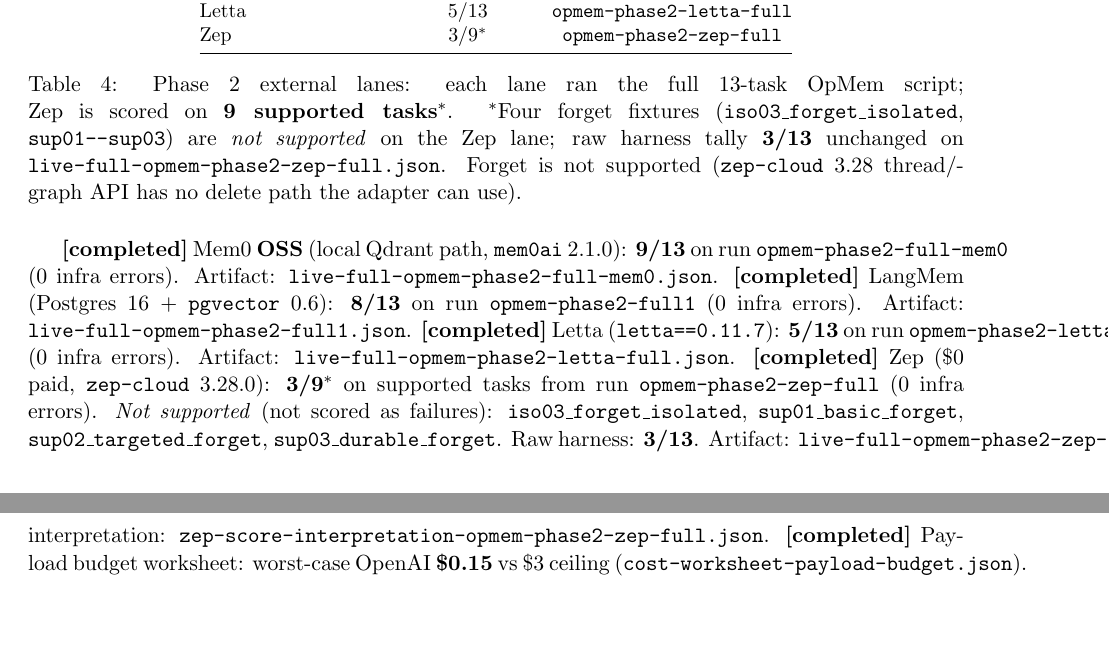
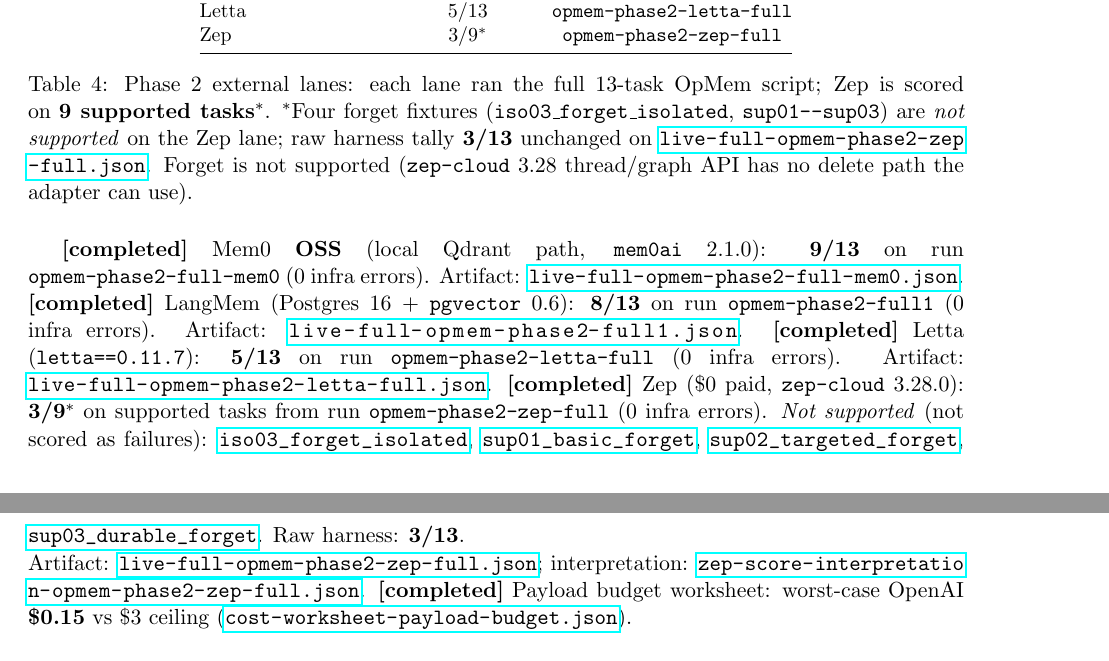
Before and after one commit to tryvinci/brainy, a LaTeX paper (docs/research/opmem/paper/main.tex, which reads docs/research/opmem/paper/generated/external-lanes.tex): two parts of pages 4 and 5 of 6, joined at a grey line, cut so that both start at the same text, the shorter picture padded with empty space. Compiled offline with pdfLaTeX.

Commit message:
docs(opmem): break long artifact paths under Table 4
Add xurl \artifact macro and sloppy evidence block; use breakable
paths for live-full JSON names and Zep fixture ids. Rebuild PDF.

Co-authored-by: aria <aria@engramhq.com>

```diff
--- a/docs/research/opmem/paper/generated/external-lanes.tex
+++ b/docs/research/opmem/paper/generated/external-lanes.tex
@@ -13,12 +13,14 @@
 Zep & 3/9$^{*}$ & \texttt{opmem-phase2-zep-full} \\
 \bottomrule
 \end{tabular}
-\caption{Phase~2 external lanes: each lane ran the full 13-task OpMem script; Zep is scored on \textbf{9 supported tasks}$^{*}$. $^{*}$Four forget fixtures (\texttt{iso03\_forget\_isolated}, \texttt{sup01--sup03}) are \emph{not supported} on the Zep lane; raw harness tally \textbf{3/13} unchanged on \texttt{live-full-opmem-phase2-zep-full.json}. Forget is not supported (\texttt{zep-cloud} 3.28 thread/graph API has no delete path the adapter can use).}
+\caption{Phase~2 external lanes: each lane ran the full 13-task OpMem script; Zep is scored on \textbf{9 supported tasks}$^{*}$. $^{*}$Four forget fixtures (\texttt{iso03\_forget\_isolated}, \texttt{sup01--sup03}) are \emph{not supported} on the Zep lane; raw harness tally \textbf{3/13} unchanged on \artifact{live-full-opmem-phase2-zep-full.json}. Forget is not supported (\texttt{zep-cloud} 3.28 thread/graph API has no delete path the adapter can use).}
 \label{tab:external-lanes}
 \end{table}
 
-\evidence{completed}{Mem0 \textbf{OSS} (local Qdrant path, \texttt{mem0ai} 2.1.0): \textbf{9/13} on run \texttt{opmem-phase2-full-mem0} (0 infra errors). Artifact: \texttt{live-full-opmem-phase2-full-mem0.json}.}
-\evidence{completed}{LangMem (Postgres 16 + \texttt{pgvector} 0.6): \textbf{8/13} on run \texttt{opmem-phase2-full1} (0 infra errors). Artifact: \texttt{live-full-opmem-phase2-full1.json}.}
-\evidence{completed}{Letta (\texttt{letta==0.11.7}): \textbf{5/13} on run \texttt{opmem-phase2-letta-full} (0 infra errors). Artifact: \texttt{live-full-opmem-phase2-letta-full.json}.}
-\evidence{completed}{Zep (\$0 paid, \texttt{zep-cloud} 3.28.0): \textbf{3/9$^{*}$} on supported tasks from run \texttt{opmem-phase2-zep-full} (0 infra errors). \emph{Not supported} (not scored as failures): \texttt{iso03\_forget\_isolated}, \texttt{sup01\_basic\_forget}, \texttt{sup02\_targeted\_forget}, \texttt{sup03\_durable\_forget}. Raw harness: \textbf{3/13}. Artifact: \texttt{live-full-opmem-phase2-zep-full.json}; interpretation: \texttt{zep-score-interpretation-opmem-phase2-zep-full.json}.}
-\evidence{completed}{Payload budget worksheet: worst-case OpenAI \textbf{\$0.15} vs \$3 ceiling (\texttt{cost-worksheet-payload-budget.json}).}
+{\sloppy
+\evidence{completed}{Mem0 \textbf{OSS} (local Qdrant path, \texttt{mem0ai} 2.1.0): \textbf{9/13} on run \texttt{opmem-phase2-full-mem0} (0 infra errors). Artifact: \artifact{live-full-opmem-phase2-full-mem0.json}.}
+\evidence{completed}{LangMem (Postgres 16 + \texttt{pgvector} 0.6): \textbf{8/13} on run \texttt{opmem-phase2-full1} (0 infra errors). Artifact: \artifact{live-full-opmem-phase2-full1.json}.}
+\evidence{completed}{Letta (\texttt{letta==0.11.7}): \textbf{5/13} on run \texttt{opmem-phase2-letta-full} (0 infra errors). Artifact: \artifact{live-full-opmem-phase2-letta-full.json}.}
+\evidence{completed}{Zep (\$0 paid, \texttt{zep-cloud} 3.28.0): \textbf{3/9$^{*}$} on supported tasks from run \texttt{opmem-phase2-zep-full} (0 infra errors). \emph{Not supported} (not scored as failures): \artifact{iso03\_forget\_isolated}, \artifact{sup01\_basic\_forget}, \artifact{sup02\_targeted\_forget}, \artifact{sup03\_durable\_forget}. Raw harness: \textbf{3/13}.\newline Artifact: \artifact{live-full-opmem-phase2-zep-full.json}; interpretation: \artifact{zep-score-interpretation-opmem-phase2-zep-full.json}.}
+\evidence{completed}{Payload budget worksheet: worst-case OpenAI \textbf{\$0.15} vs \$3 ceiling (\artifact{cost-worksheet-payload-budget.json}).}
+\par}
--- a/docs/research/opmem/paper/main.tex
+++ b/docs/research/opmem/paper/main.tex
@@ -2,6 +2,9 @@
 \usepackage[margin=1in]{geometry}
 \usepackage{booktabs}
 \usepackage{hyperref}
+\usepackage{xurl}
+\urlstyle{tt}
+\newcommand{\artifact}[1]{\url{#1}}
 \usepackage{longtable}
 \usepackage{xcolor}
 \usepackage{listings}
```
Also changed, not shown: docs/research/opmem/paper/generated/README.md, docs/research/opmem/paper/main.pdf.
